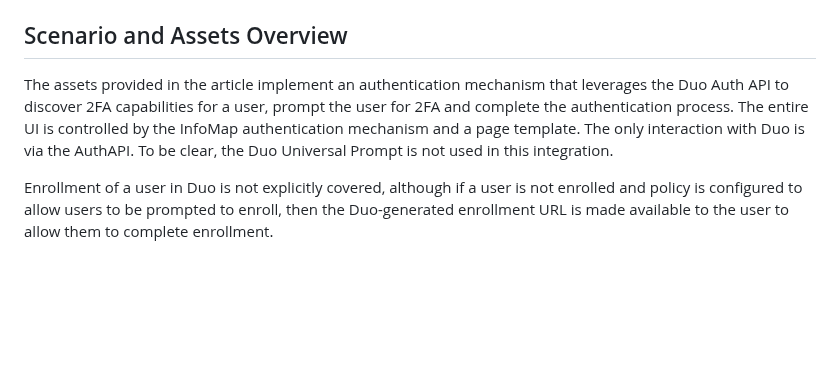
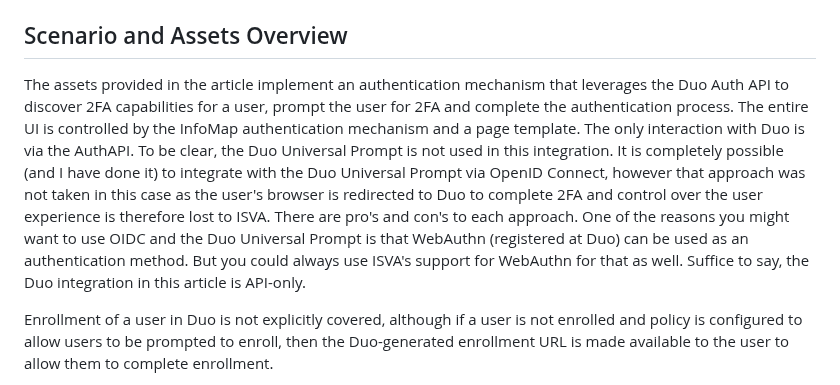
Before and after one commit to sbweeden/blog_assets, a Markdown page: isva_duo/readme.md, the part around the change. Drawn GitHub-style; blank space fills up the shorter version.

```diff
--- a/isva_duo/readme.md
+++ b/isva_duo/readme.md
@@ -14,7 +14,7 @@ I am not going to cover Duo application configuration in this article, however i
 
 ## Scenario and Assets Overview
 
-The assets provided in the article implement an authentication mechanism that leverages the Duo Auth API to discover 2FA capabilities for a user, prompt the user for 2FA and complete the authentication process. The entire UI is controlled by the InfoMap authentication mechanism and a page template. The only interaction with Duo is via the AuthAPI. To be clear, the Duo Universal Prompt is not used in this integration.
+The assets provided in the article implement an authentication mechanism that leverages the Duo Auth API to discover 2FA capabilities for a user, prompt the user for 2FA and complete the authentication process. The entire UI is controlled by the InfoMap authentication mechanism and a page template. The only interaction with Duo is via the AuthAPI. To be clear, the Duo Universal Prompt is not used in this integration. It is completely possible (and I have done it) to integrate with the Duo Universal Prompt via OpenID Connect, however that approach was not taken in this case as the user's browser is redirected to Duo to complete 2FA and control over the user experience is therefore lost to ISVA. There are pro's and con's to each approach. One of the reasons you might want to use OIDC and the Duo Universal Prompt is that WebAuthn (registered at Duo) can be used as an authentication method. But you could always use ISVA's support for WebAuthn for that as well. Suffice to say, the Duo integration in this article is API-only.
 
 Enrollment of a user in Duo is not explicitly covered, although if a user is not enrolled and policy is configured to allow users to be prompted to enroll, then the Duo-generated enrollment URL is made available to the user to allow them to complete enrollment.
 
```
